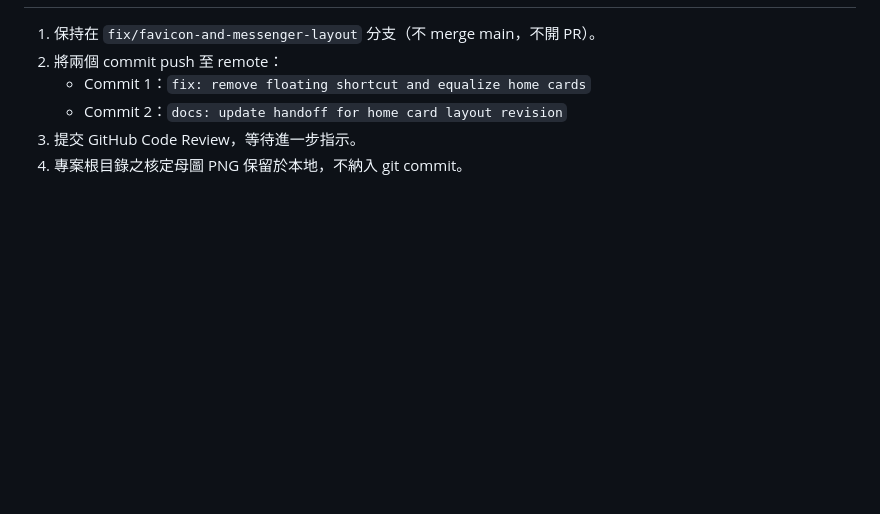
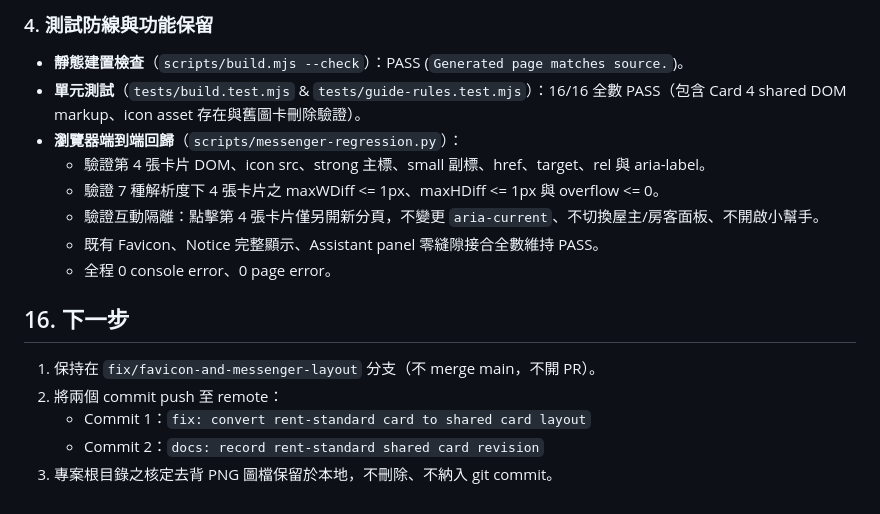
Before and after one commit to taipei-tax-lab/taipei-rental-tax-guide, a Markdown page: docs/handoff/2026-09-17_出租房屋租稅優惠專區_HANDOFF.md, the part around one of its changes. Rendered like a GitHub page; blank space fills up the shorter version.

Commit message:
docs: record rent-standard shared card revision

```diff
--- a/docs/handoff/2026-09-17_出租房屋租稅優惠專區_HANDOFF.md
+++ b/docs/handoff/2026-09-17_出租房屋租稅優惠專區_HANDOFF.md
@@ -308,7 +352,17 @@ V2 Refinement 先前已部署至 GitHub Pages 供業務單位檢視，財產稅
+### 4. 測試防線與功能保留
+- **靜態建置檢查**（`scripts/build.mjs --check`）：PASS (`Generated page matches source.`)。
+- **單元測試**（`tests/build.test.mjs` & `tests/guide-rules.test.mjs`）：16/16 全數 PASS（包含 Card 4 shared DOM markup、icon asset 存在與舊圖卡刪除驗證）。
+- **瀏覽器端到端回歸**（`scripts/messenger-regression.py`）：
+  - 驗證第 4 張卡片 DOM、icon src、strong 主標、small 副標、href、target、rel 與 aria-label。
+  - 驗證 7 種解析度下 4 張卡片之 maxWDiff <= 1px、maxHDiff <= 1px 與 overflow <= 0。
+  - 驗證互動隔離：點擊第 4 張卡片僅另開新分頁，不變更 `aria-current`、不切換屋主/房客面板、不開啟小幫手。
+  - 既有 Favicon、Notice 完整顯示、Assistant panel 零縫隙接合全數維持 PASS。
+  - 全程 0 console error、0 page error。
+
+## 16. 下一步
 
 1. 保持在 `fix/favicon-and-messenger-layout` 分支（不 merge main，不開 PR）。
 2. 將兩個 commit push 至 remote：
-   - Commit 1：`fix: remove floating shortcut and equalize home cards`
-   - Commit 2：`docs: update handoff for home card layout revision`
-3. 提交 GitHub Code Review，等待進一步指示。
-4. 專案根目錄之核定母圖 PNG 保留於本地，不納入 git commit。
+   - Commit 1：`fix: convert rent-standard card to shared card layout`
+   - Commit 2：`docs: record rent-standard shared card revision`
+3. 專案根目錄之核定去背 PNG 圖檔保留於本地，不刪除、不納入 git commit。
```
Also changed, not shown: other parts of docs/handoff/2026-09-17_出租房屋租稅優惠專區_HANDOFF.md (+45 -1 lines).
